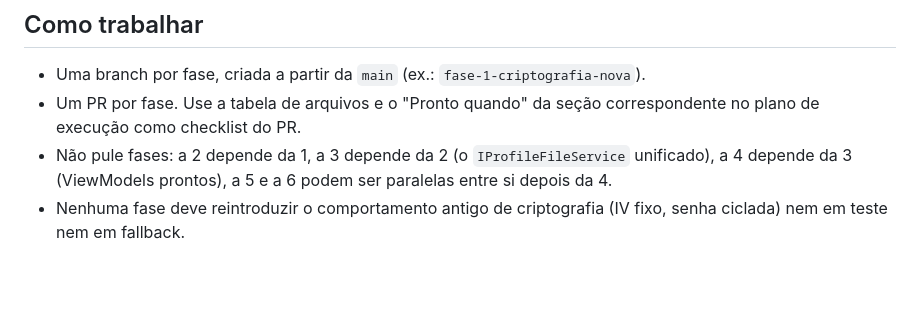
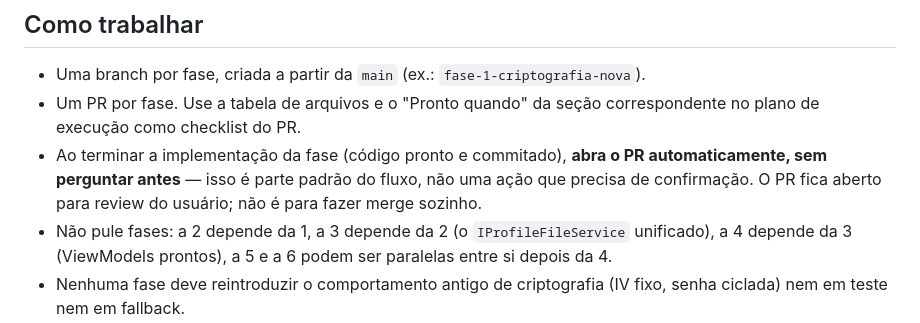
Before and after one commit to betinn/GDSB.MAUI, a Markdown page: claude-context.md, the part around the change. Rendered like a GitHub page; blank space fills up the shorter version.

Commit message:
docs(context): abrir PR ao final da fase é automático, sem perguntar
Deixa explícito no claude-context.md que, terminada a implementação
de uma fase, o PR deve ser aberto direto para review do usuário —
não é uma ação que precisa de confirmação antes.

```diff
--- a/claude-context.md
+++ b/claude-context.md
@@ -59,6 +59,7 @@ Fora de escopo: reescrita do app desktop para o formato v2 — projeto futuro se
 
 - Uma branch por fase, criada a partir da `main` (ex.: `fase-1-criptografia-nova`).
 - Um PR por fase. Use a tabela de arquivos e o "Pronto quando" da seção correspondente no plano de execução como checklist do PR.
+- Ao terminar a implementação da fase (código pronto e commitado), **abra o PR automaticamente, sem perguntar antes** — isso é parte padrão do fluxo, não uma ação que precisa de confirmação. O PR fica aberto para review do usuário; não é para fazer merge sozinho.
 - Não pule fases: a 2 depende da 1, a 3 depende da 2 (o `IProfileFileService` unificado), a 4 depende da 3 (ViewModels prontos), a 5 e a 6 podem ser paralelas entre si depois da 4.
 - Nenhuma fase deve reintroduzir o comportamento antigo de criptografia (IV fixo, senha ciclada) nem em teste nem em fallback.
 - Ao abrir o PR da fase, sempre inclua um comentário (descrição do PR) explicando as atualizações feitas e o objetivo da implementação — não abrir PR "mudo", mesmo quando o título já é autoexplicativo.
```
